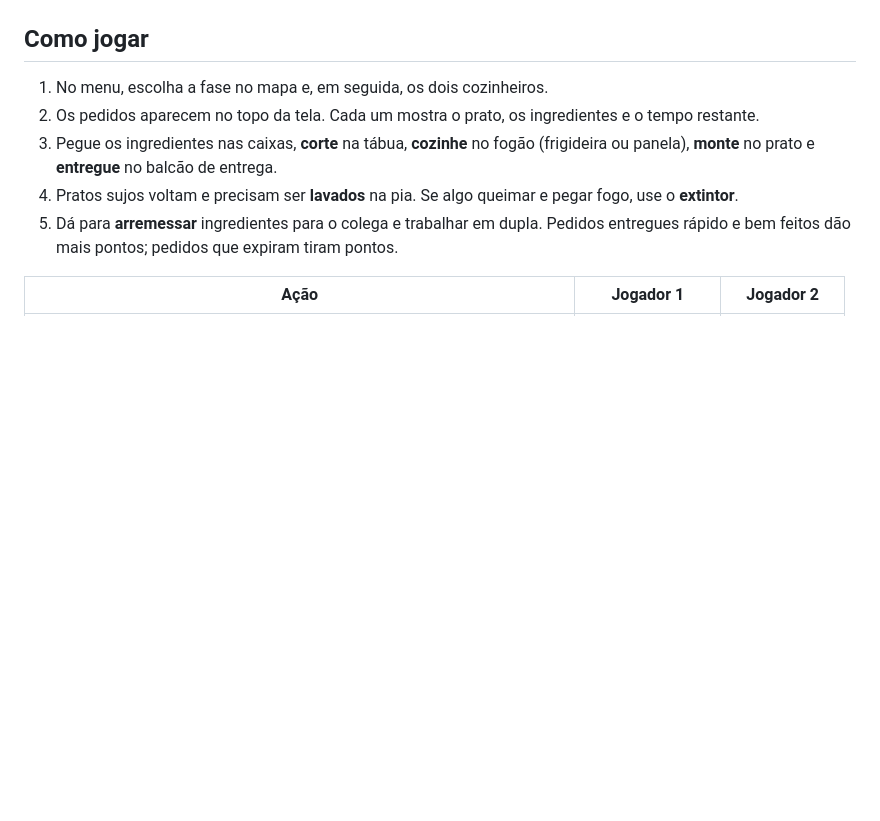
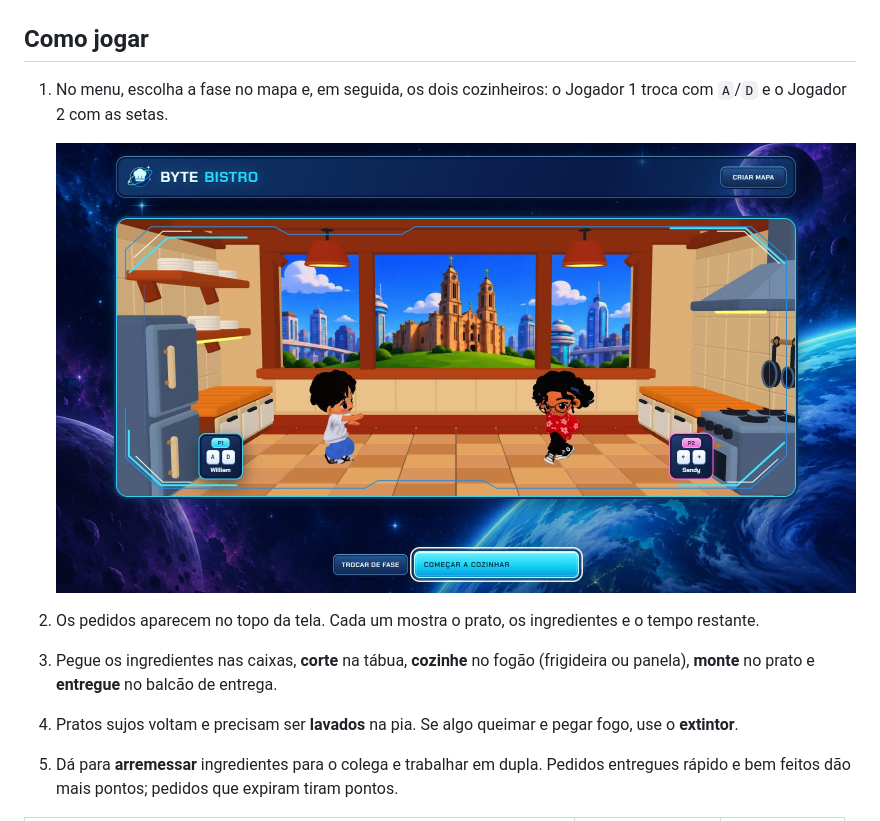
Before and after one commit to Plusnar/Byte-Bistro, a Markdown page: README.md, the part around the change. Drawn GitHub-style; pictures changed too: docs/images/selecao-personagens.jpg (added); blank space fills up the shorter version.

```diff
--- a/README.md
+++ b/README.md
@@ -38,7 +38,10 @@ O jogo é ambientado em **São Bento do Sul (SC)** como forma de divulgar a cida
 
 ## Como jogar
 
-1. No menu, escolha a fase no mapa e, em seguida, os dois cozinheiros.
+1. No menu, escolha a fase no mapa e, em seguida, os dois cozinheiros: o Jogador 1 troca com `A`/`D` e o Jogador 2 com as setas.
+
+   ![Seleção dos cozinheiros](docs/images/selecao-personagens.jpg)
+
 2. Os pedidos aparecem no topo da tela. Cada um mostra o prato, os ingredientes e o tempo restante.
 3. Pegue os ingredientes nas caixas, **corte** na tábua, **cozinhe** no fogão (frigideira ou panela), **monte** no prato e **entregue** no balcão de entrega.
 4. Pratos sujos voltam e precisam ser **lavados** na pia. Se algo queimar e pegar fogo, use o **extintor**.
```
Also changed, not shown: README.en.md (+4 -1 lines).
